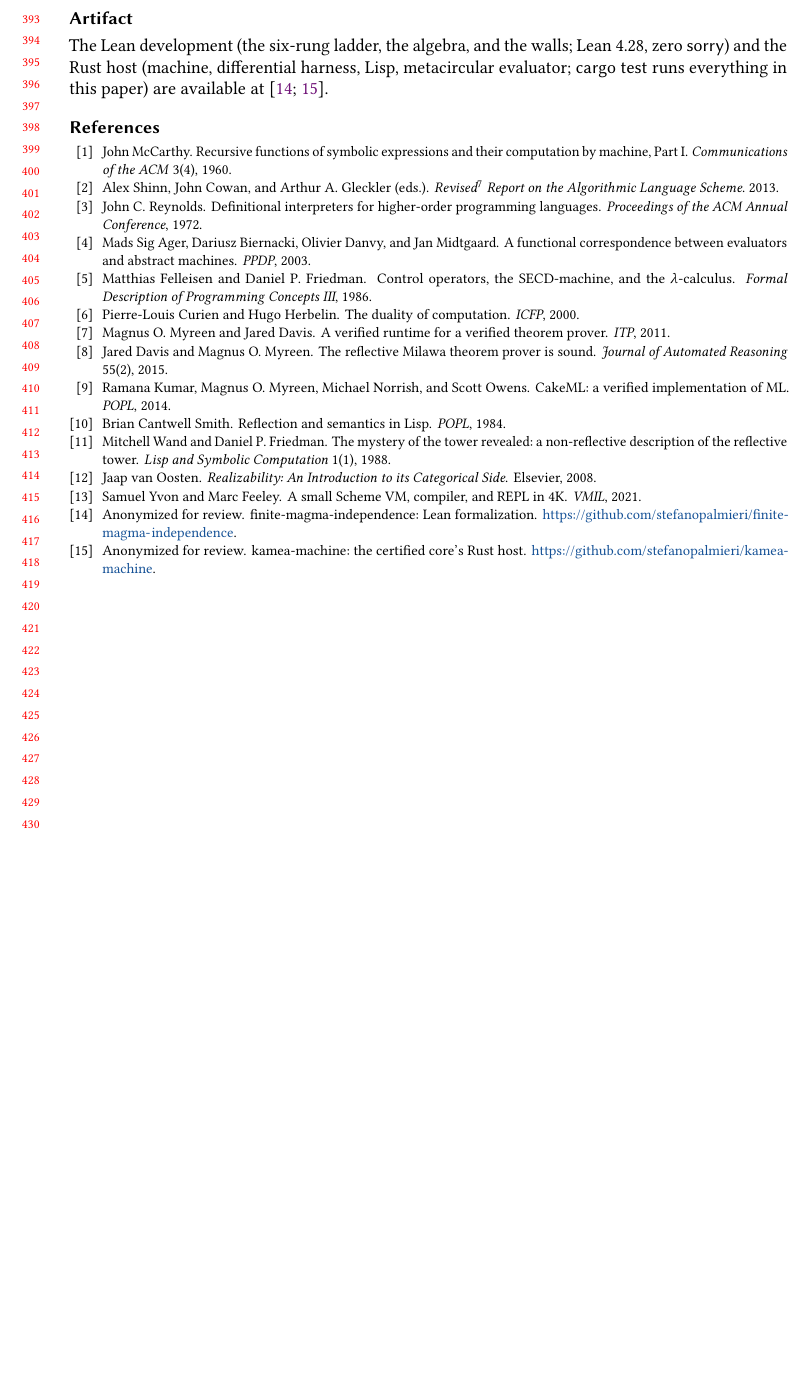
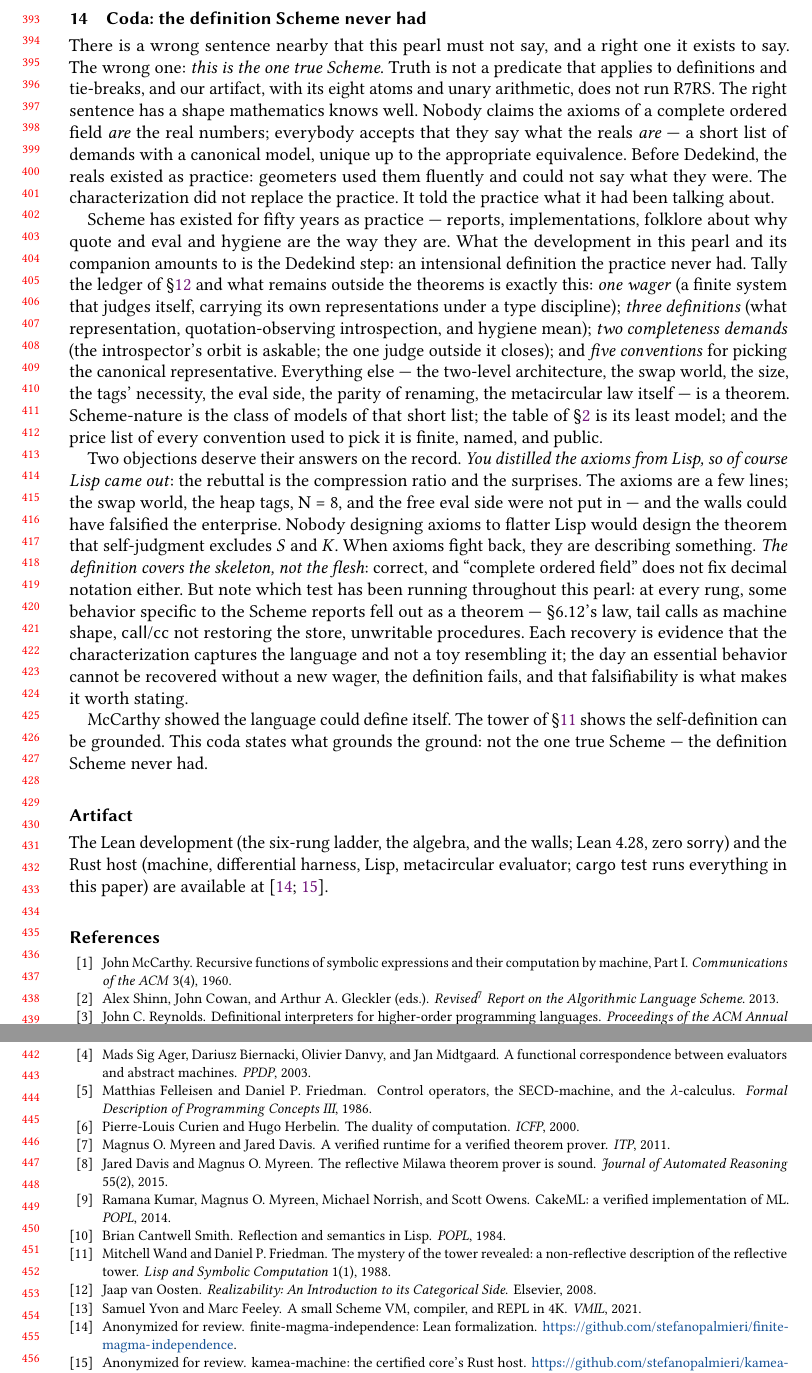
Before and after one commit to stefanopalmieri/finite-magma-independence, a LaTeX paper (pearl/main.tex): part of page 9 of 9 before the commit and two parts of pages 9 and 10 of 10 after it, the two joined at a grey line, cut at the place of the change, the shorter picture padded with empty space. Compiled offline with pdfLaTeX.

Commit message:
Pearl: coda — the definition Scheme never had
New closing section before the artifact note: the characterization
framing (the Dedekind step — complete-ordered-field is to the reals
what this ledger is to Scheme), the final tally (one wager, three
definitions, two completeness demands, five conventions; everything
else theorem), the two objections answered on the record (circularity
via compression-and-surprises; skeleton-not-flesh via the running
falsifiability test of R7RS behaviors recovered as theorems), and the
closing line: not the one true Scheme — the definition Scheme never
had.

Co-Authored-By: Claude Fable 5 <noreply@anthropic.com>

```diff
--- a/pearl/main.tex
+++ b/pearl/main.tex
@@ -668,6 +668,66 @@ the functional completeness of partial combinatory algebras
 engineering owes debts to Ribbit's tagged-cell discipline
 \cite{yvon21}.
 
+\section{Coda: the definition Scheme never had}
+\label{sec:coda}
+
+There is a wrong sentence nearby that this pearl must not say, and a
+right one it exists to say. The wrong one: \emph{this is the one true
+Scheme}. Truth is not a predicate that applies to definitions and
+tie-breaks, and our artifact, with its eight atoms and unary
+arithmetic, does not run R7RS. The right sentence has a shape
+mathematics knows well. Nobody claims the axioms of a complete
+ordered field \emph{are} the real numbers; everybody accepts that
+they say what the reals \emph{are} --- a short list of demands with a
+canonical model, unique up to the appropriate equivalence. Before
+Dedekind, the reals existed as practice: geometers used them
+fluently and could not say what they were. The characterization did
+not replace the practice. It told the practice what it had been
+talking about.
+
+Scheme has existed for fifty years as practice --- reports,
+implementations, folklore about why quote and eval and hygiene are
+the way they are. What the development in this pearl and its
+companion amounts to is the Dedekind step: an intensional definition
+the practice never had. Tally the ledger of \S\ref{sec:honest} and
+what remains outside the theorems is exactly this: \emph{one wager}
+(a finite system that judges itself, carrying its own
+representations under a type discipline); \emph{three definitions}
+(what representation, quotation-observing introspection, and hygiene
+mean); \emph{two completeness demands} (the introspector's orbit is
+askable; the one judge outside it closes); and \emph{five
+conventions} for picking the canonical representative. Everything
+else --- the two-level architecture, the swap world, the size, the
+tags' necessity, the eval side, the parity of renaming, the
+metacircular law itself --- is a theorem. Scheme-nature is the class
+of models of that short list; the table of \S\ref{sec:table} is its
+least model; and the price list of every convention used to pick it
+is finite, named, and public.
+
+Two objections deserve their answers on the record. \emph{You
+distilled the axioms from Lisp, so of course Lisp came out}: the
+rebuttal is the compression ratio and the surprises. The axioms are
+a few lines; the swap world, the heap tags, N = 8, and the free eval
+side were not put in --- and the walls could have falsified the
+enterprise. Nobody designing axioms to flatter Lisp would design the
+theorem that self-judgment excludes $S$ and $K$. When axioms fight
+back, they are describing something. \emph{The definition covers the
+skeleton, not the flesh}: correct, and ``complete ordered field''
+does not fix decimal notation either. But note which test has been
+running throughout this pearl: at every rung, some behavior specific
+to the Scheme reports fell out as a theorem --- \S6.12's law, tail
+calls as machine shape, \textsf{call/cc} not restoring the store,
+unwritable procedures. Each recovery is evidence that the
+characterization captures the language and not a toy resembling it;
+the day an essential behavior cannot be recovered without a new
+wager, the definition fails, and that falsifiability is what makes
+it worth stating.
+
+McCarthy showed the language could define itself. The tower of
+\S\ref{sec:tower} shows the self-definition can be grounded. This
+coda states what grounds the ground: not the one true Scheme --- the
+definition Scheme never had.
+
 \section*{Artifact}
 
 The Lean development (the six-rung ladder, the algebra, and the
```
